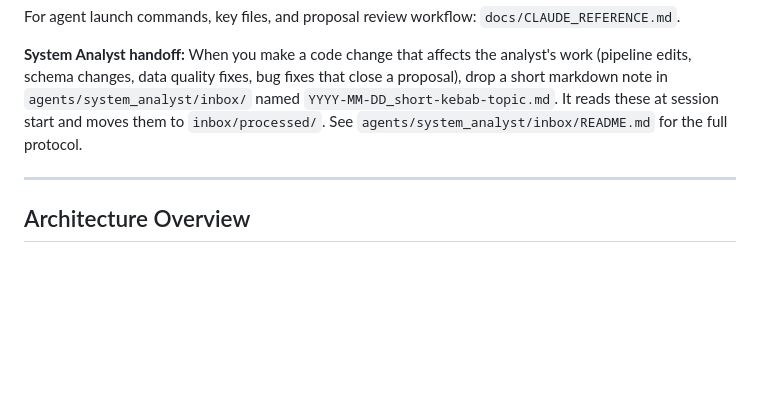
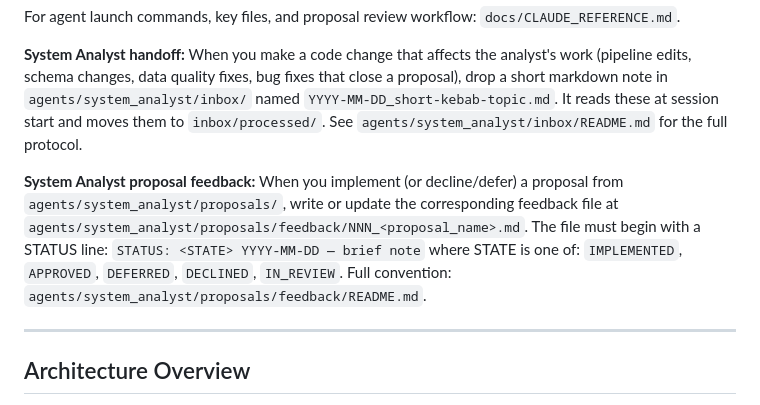
Before and after one commit to klmn800/options_scanner, a Markdown page: CLAUDE.md, the part around the change. GitHub-like rendering; blank space fills up the shorter version.

Commit message:
docs: fix FM README thresholds (70%→50%/10%), add SA feedback convention to CLAUDE.md
FM README documented BUILDING/CLOSING threshold as 70% — actual code uses
dual thresholds: 50% of alert volume OR 10% of prior OI. Two references updated.

Added System Analyst proposal feedback convention to CLAUDE.md so dev sessions
know to write STATUS lines in proposals/feedback/ when implementing proposals.

Resolves Trading Advisor Proposal #002 and System Analyst Proposal #014.

Co-Authored-By: Claude Opus 4.6 <noreply@anthropic.com>

```diff
--- a/CLAUDE.md
+++ b/CLAUDE.md
@@ -96,6 +96,8 @@ Autonomous Claude Code CLI agents. Each has its own workspace, `.git/`, write gu
 For agent launch commands, key files, and proposal review workflow: `docs/CLAUDE_REFERENCE.md`.
 
 **System Analyst handoff:** When you make a code change that affects the analyst's work (pipeline edits, schema changes, data quality fixes, bug fixes that close a proposal), drop a short markdown note in `agents/system_analyst/inbox/` named `YYYY-MM-DD_short-kebab-topic.md`. It reads these at session start and moves them to `inbox/processed/`. See `agents/system_analyst/inbox/README.md` for the full protocol.
+
+**System Analyst proposal feedback:** When you implement (or decline/defer) a proposal from `agents/system_analyst/proposals/`, write or update the corresponding feedback file at `agents/system_analyst/proposals/feedback/NNN_<proposal_name>.md`. The file must begin with a STATUS line: `STATUS: <STATE> YYYY-MM-DD — brief note` where STATE is one of: `IMPLEMENTED`, `APPROVED`, `DEFERRED`, `DECLINED`, `IN_REVIEW`. Full convention: `agents/system_analyst/proposals/feedback/README.md`.
 
 ---
 
```
